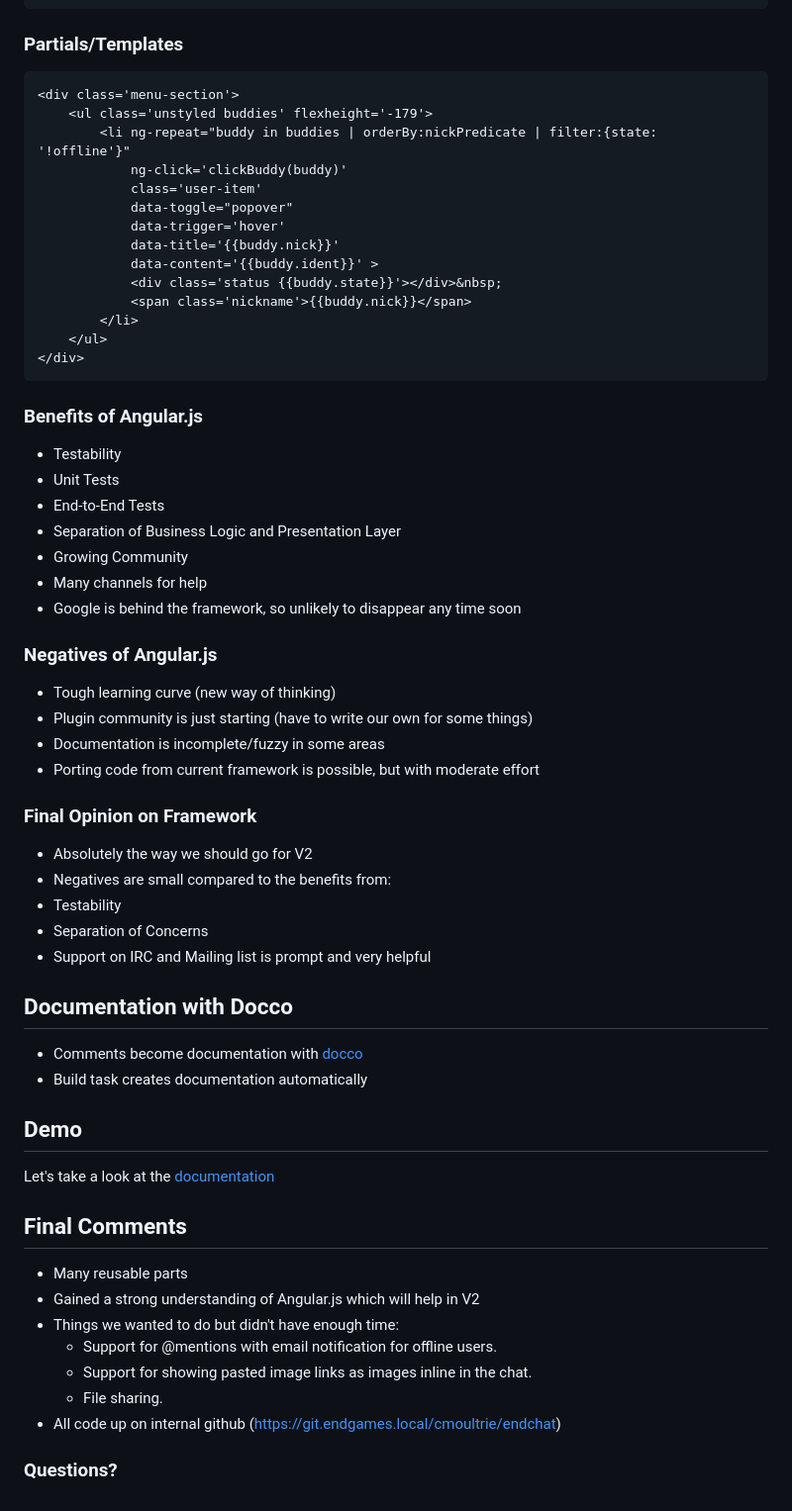
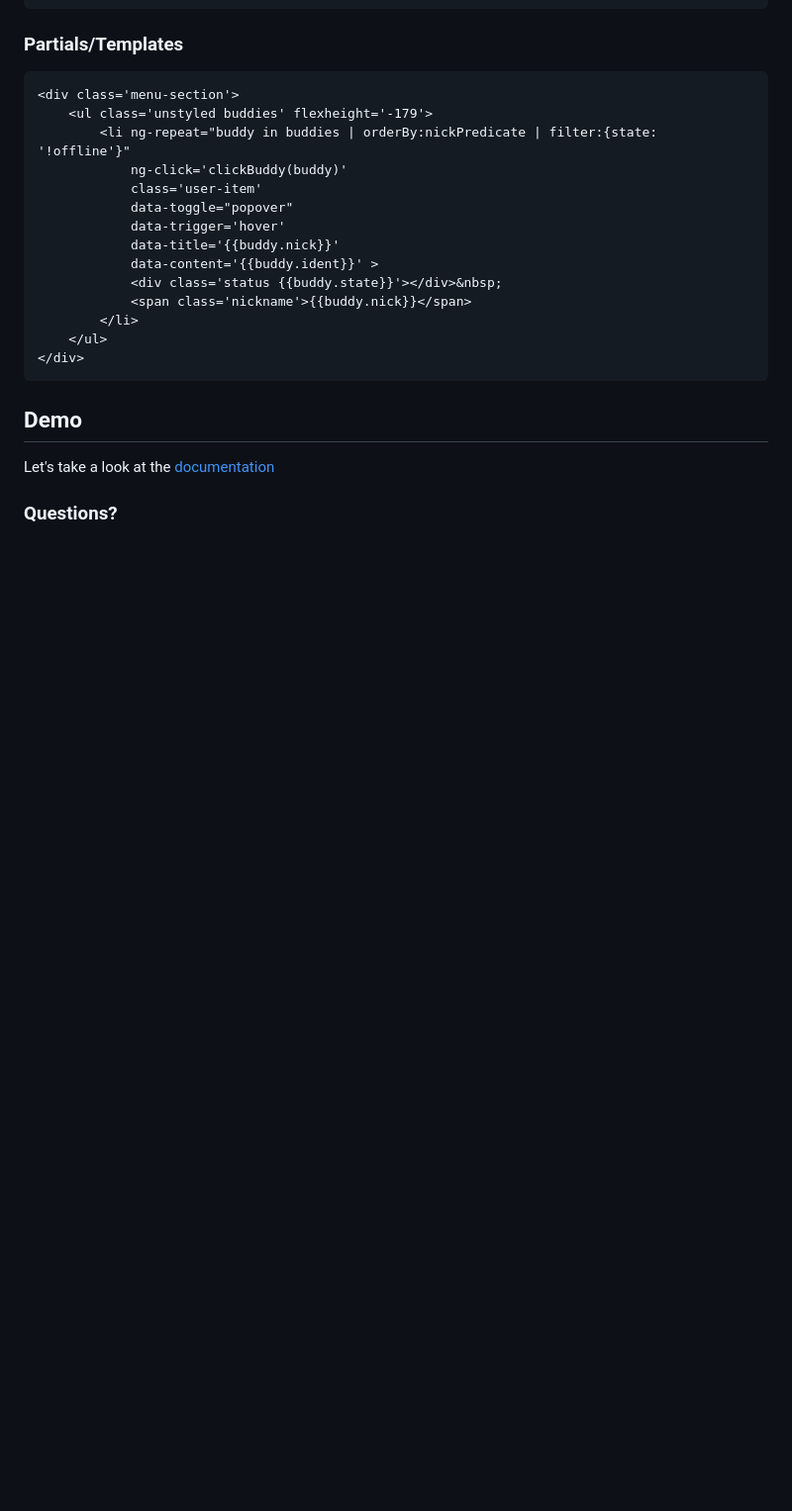
Before and after one commit to tebriel/angular-jasmine, a Markdown page: presentation.md, the part around one of its changes. Shown at 99% size. Drawn GitHub-style; blank space fills up the shorter version.

```diff
--- a/presentation.md
+++ b/presentation.md
@@ -183,57 +189,10 @@ view.
 
 
 
-### Benefits of Angular.js ###
-
-*  Testability
-  *  Unit Tests
-  *  End-to-End Tests
-*  Separation of Business Logic and Presentation Layer
-*  Growing Community
-*  Many channels for help
-*  Google is behind the framework, so unlikely to disappear any time soon
-
-
-### Negatives of Angular.js ###
-
-*  Tough learning curve (new way of thinking)
-*  Plugin community is just starting (have to write our own for some things)
-*  Documentation is incomplete/fuzzy in some areas
-*  Porting code from current framework is possible, but with moderate effort
-
-
-### Final Opinion on Framework ###
-
-*  Absolutely the way we should go for V2
-*  Negatives are small compared to the benefits from:
-  *  Testability
-  *  Separation of Concerns
-*  Support on IRC and Mailing list is prompt and very helpful
-
-
-
-## Documentation with Docco ##
-
-*  Comments become documentation with [docco](http://jashkenas.github.io/docco/)
-*  Build task creates documentation automatically
-
-
 ## Demo ##
 
 Let's take a look at the <a href="/docs/app.html" target="_blank">documentation</a>
 
 
 
-## Final Comments ##
-
-*  Many reusable parts
-*  Gained a strong understanding of Angular.js which will help in V2
-*  Things we wanted to do but didn't have enough time:
-   *  Support for @mentions with email notification for offline users.
-   *  Support for showing pasted image links as images inline in the chat.
-   *  File sharing.
-*  All code up on internal github (https://git.endgames.local/cmoultrie/endchat)
-
-
-
 ### Questions? ###
```
Also changed, not shown: other parts of presentation.md (+124 -118 lines), img/endgame.jpg (added), img/jasmine.jpg (added), 4 other files.
